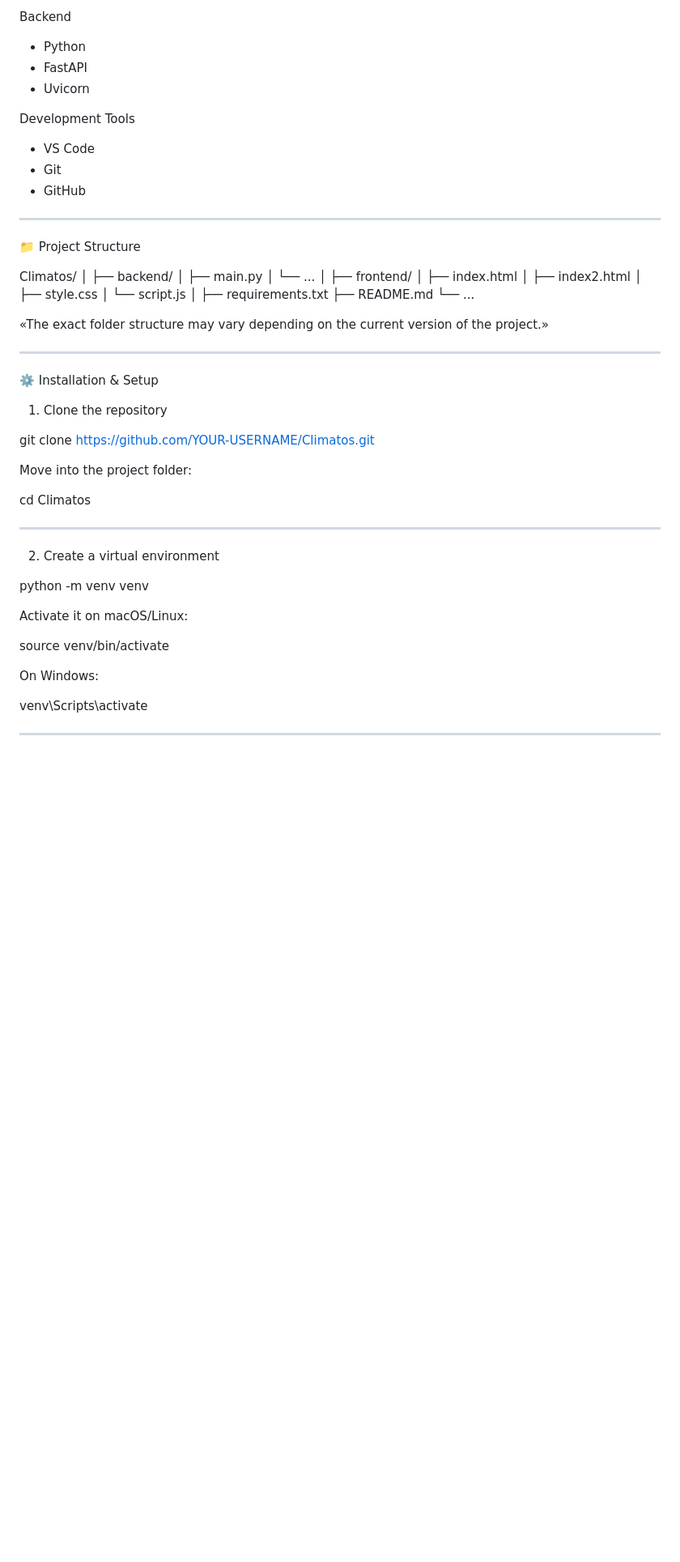
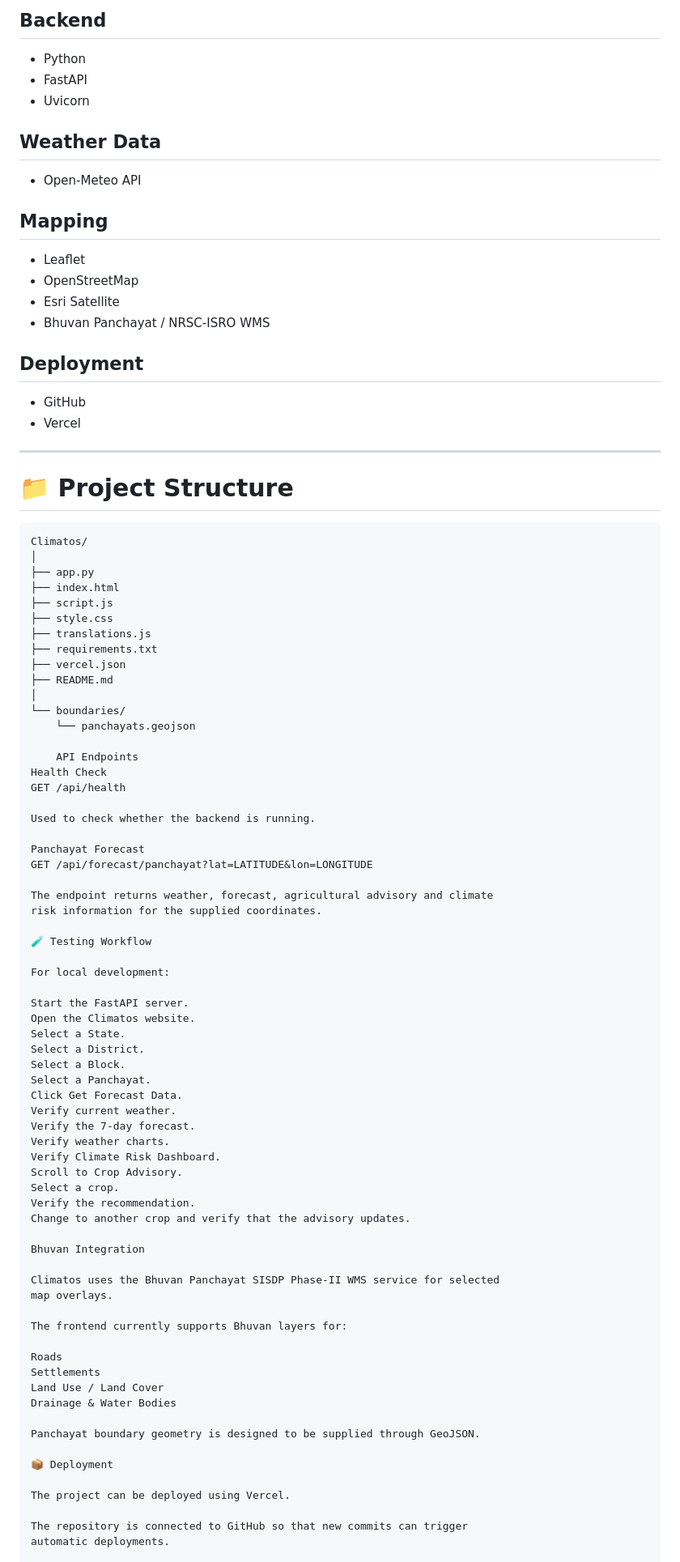
Before and after one commit to altafalam668/Climatos-Bhuvan, a Markdown page: README.md, the part around one of its changes. Shown at 81% size. GitHub-like rendering; blank space fills up the shorter version.

Commit message:
Update Climatos with crop advisory and documentation

````diff
--- a/README.md
+++ b/README.md
@@ -31,63 +185,95 @@ Frontend
 
-Backend
+## Backend
 
 - Python
 - FastAPI
 - Uvicorn
 
-Development Tools
+## Weather Data
 
-- VS Code
-- Git
+- Open-Meteo API
+
+## Mapping
+
+- Leaflet
+- OpenStreetMap
+- Esri Satellite
+- Bhuvan Panchayat / NRSC-ISRO WMS
+
+## Deployment
+
 - GitHub
+- Vercel
 
 ---
 
-📁 Project Structure
+# 📁 Project Structure
 
+```text
 Climatos/
 │
-├── backend/
-│   ├── main.py
-│   └── ...
+├── app.py
+├── index.html
+├── script.js
+├── style.css
+├── translations.js
+├── requirements.txt
+├── vercel.json
+├── README.md
 │
-├── frontend/
-│   ├── index.html
-│   ├── index2.html
-│   ├── style.css
-│   └── script.js
-│
-├── requirements.txt
-├── README.md
-└── ...
+└── boundaries/
+    └── panchayats.geojson
 
-«The exact folder structure may vary depending on the current version of the project.»
+    API Endpoints
+Health Check
+GET /api/health
 
----
+Used to check whether the backend is running.
 
-⚙️ Installation & Setup
+Panchayat Forecast
+GET /api/forecast/panchayat?lat=LATITUDE&lon=LONGITUDE
 
-1. Clone the repository
+The endpoint returns weather, forecast, agricultural advisory and climate
+risk information for the supplied coordinates.
 
-git clone https://github.com/YOUR-USERNAME/Climatos.git
+🧪 Testing Workflow
 
-Move into the project folder:
+For local development:
 
-cd Climatos
+Start the FastAPI server.
+Open the Climatos website.
+Select a State.
+Select a District.
+Select a Block.
+Select a Panchayat.
+Click Get Forecast Data.
+Verify current weather.
+Verify the 7-day forecast.
+Verify weather charts.
+Verify Climate Risk Dashboard.
+Scroll to Crop Advisory.
+Select a crop.
+Verify the recommendation.
+Change to another crop and verify that the advisory updates.
 
----
+Bhuvan Integration
 
-2. Create a virtual environment
+Climatos uses the Bhuvan Panchayat SISDP Phase-II WMS service for selected
+map overlays.
 
-python -m venv venv
+The frontend currently supports Bhuvan layers for:
 
-Activate it on macOS/Linux:
+Roads
+Settlements
+Land Use / Land Cover
+Drainage & Water Bodies
 
-source venv/bin/activate
+Panchayat boundary geometry is designed to be supplied through GeoJSON.
 
-On Windows:
+📦 Deployment
 
-venv\Scripts\activate
+The project can be deployed using Vercel.
 
----
+The repository is connected to GitHub so that new commits can trigger
+automatic deployments.
 
````
Also changed, not shown: other parts of README.md (+207 -169 lines).
